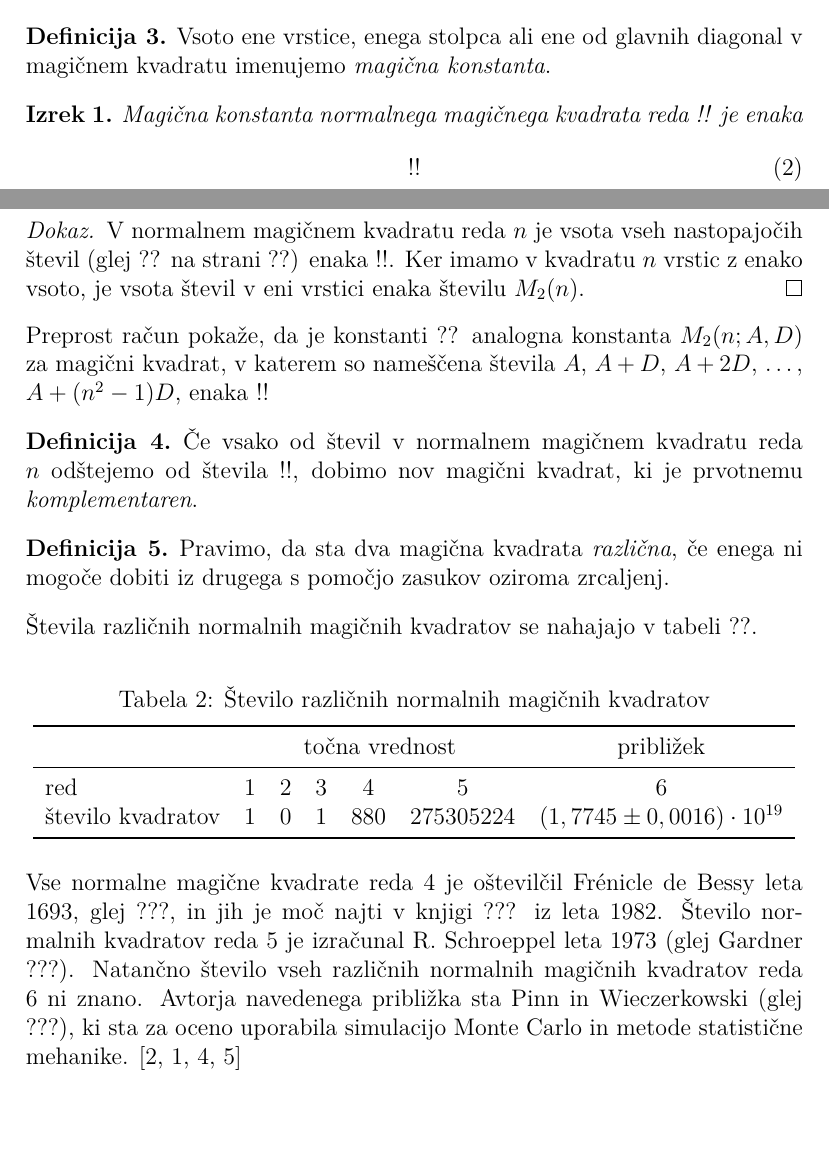
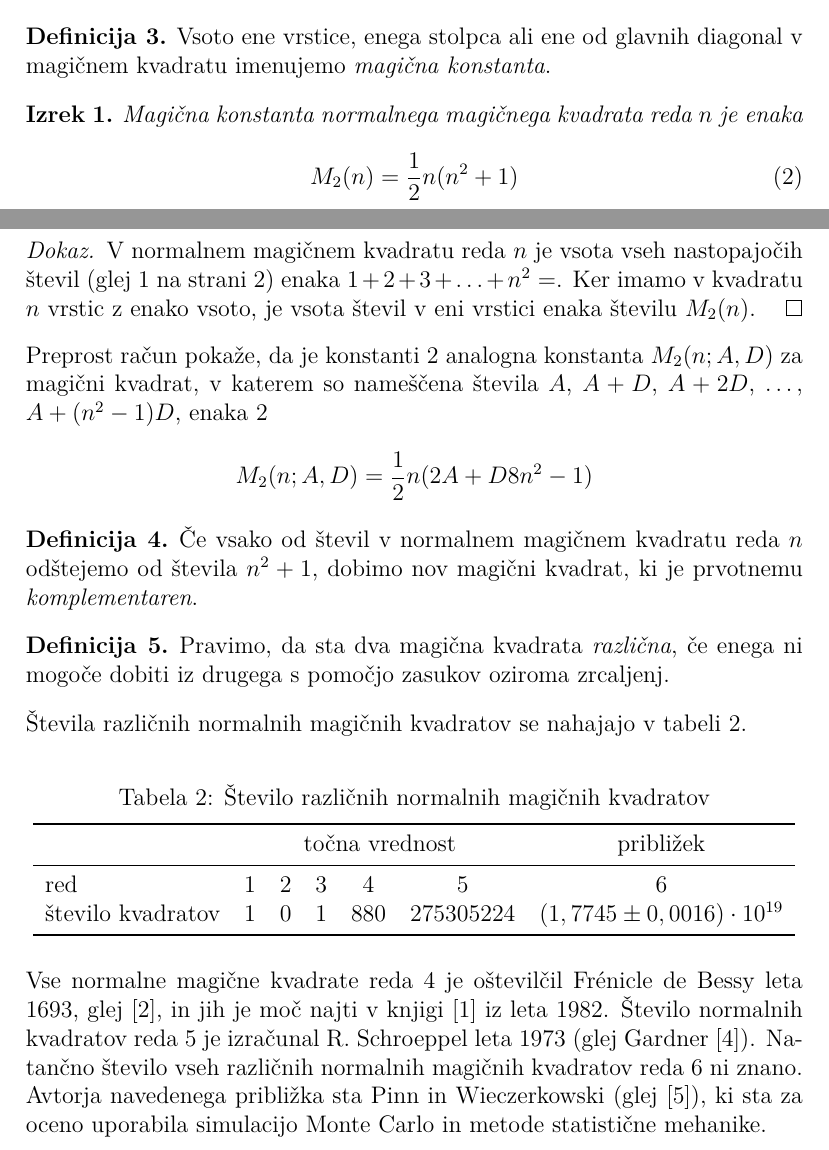
Before and after one commit to Fmfstudent/FMF-RP, a LaTeX document (06-magicni-kvadrati (/magic.tex): two parts of pages 3 and 4 of 5, joined at a grey line, cut so that both start at the same text, the shorter picture padded with empty space. Compiled offline with pdfLaTeX.

Commit message:
Update 5

```diff
--- a/06-magicni-kvadrati (/magic.tex
+++ b/06-magicni-kvadrati (/magic.tex
@@ -168,32 +168,32 @@ in zato kvadrat ni normalen.
 \end{definicija}
 
 \begin{izrek}
-   Magična konstanta normalnega magičnega kvadrata reda !!
+   Magična konstanta normalnega magičnega kvadrata reda \(n\)
    je enaka
    \begin{equation}
-      % oznaka: eq:mc
+      \label{mc}
       % Okolje `equation` je že prikazni matematični način,
       % zato tu izraz vpišite brez `\[` in `\]`.
-      !!
+      M_2(n)=\frac{1}{2} n(n^2+1)
    \end{equation}
 \end{izrek}
 
 \begin{proof}
    V normalnem magičnem kvadratu reda \(n\) je vsota vseh nastopajočih
-   števil (glej ?? na strani ??) enaka
-   !!. Ker imamo
+   števil (glej \ref{numbers} na strani 2) enaka
+   \(1+2+3+\dots+n^2=\). Ker imamo
    v kvadratu \(n\) vrstic z enako vsoto, je vsota števil v eni vrstici
    enaka številu \(M_2(n)\). % sklica: eq:numbers, eq:numbers
 \end{proof}
 
-Preprost račun pokaže, da je konstanti ?? analogna konstanta
+Preprost račun pokaže, da je konstanti \ref{mc} analogna konstanta
 \(M_2(n;A,D)\) za magični kvadrat, v katerem so nameščena števila
-\(A\), \(A+D\), \(A+2D\), \ldots, \(A+(n^2-1)D\), enaka % sklic: eq:mc
-!!
+\(A\), \(A+D\), \(A+2D\), \ldots, \(A+(n^2-1)D\), enaka \ref{mc}
+\[M_2(n;A,D)=\frac{1}{2}n(2A+D8n^2-1)\]
 
 \begin{definicija}
       Če vsako od števil v normalnem magičnem kvadratu reda \(n\) odštejemo
-      od števila !!, dobimo nov magični kvadrat, ki je prvotnemu
+      od števila \(n^2+1\), dobimo nov magični kvadrat, ki je prvotnemu
       \emph{komplementaren}.
 \end{definicija}
 
@@ -202,7 +202,7 @@ Preprost račun pokaže, da je konstanti ?? analogna konstanta
       iz drugega s pomočjo zasukov oziroma zrcaljenj.
 \end{definicija}
 
-Števila različnih normalnih magičnih kvadratov se nahajajo v tabeli ??.
+Števila različnih normalnih magičnih kvadratov se nahajajo v tabeli \ref{stevila}.
 % sklic: table:stevila
 
 % - napis nad tabelo: Število različnih normalnih magičnih kvadratov
@@ -219,13 +219,13 @@ Preprost račun pokaže, da je konstanti ?? analogna konstanta
 \end{tabular}
 \end{table}
 Vse normalne magične kvadrate reda 4 je oštevilčil Frénicle de Bessy
-leta 1693, glej ???, in jih je moč najti v knjigi ???
+leta 1693, glej \cite{bessy}, in jih je moč najti v knjigi \cite{berlekamp}
 iz leta 1982. Število normalnih kvadratov reda 5 je izračunal
-R. Schroeppel leta 1973 (glej Gardner ???).
+R. Schroeppel leta 1973 (glej Gardner \cite{gardner}).
 Natančno število vseh različnih normalnih magičnih kvadratov reda 6 ni znano.
-Avtorja navedenega približka sta Pinn in Wieczerkowski (glej ???), ki
+Avtorja navedenega približka sta Pinn in Wieczerkowski (glej \cite{pinn}), ki
 sta za oceno uporabila simulacijo Monte Carlo in metode statistične mehanike.
-\cite{bessy, berlekamp, gardner, pinn}
+
 
 %%%%%%%%%%%%%%%%%%%%%%%%%%%%%%%%%%%%%%%%%%%%%%%%%%%%%%%%%%%%%%%%%%%%%%%%
 
```
Also changed, not shown: 06-magicni-kvadrati (/magic.tex (4 more changed lines), 1 other file.
